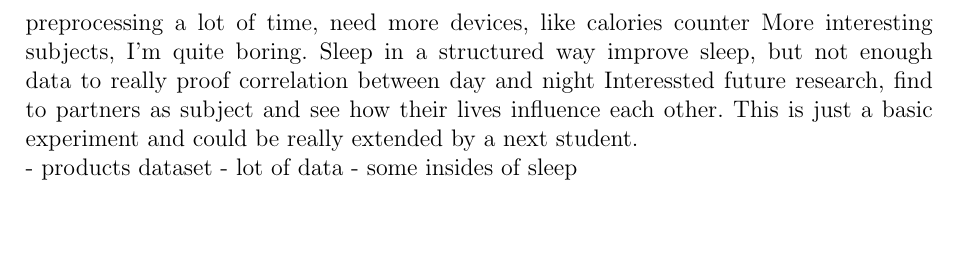
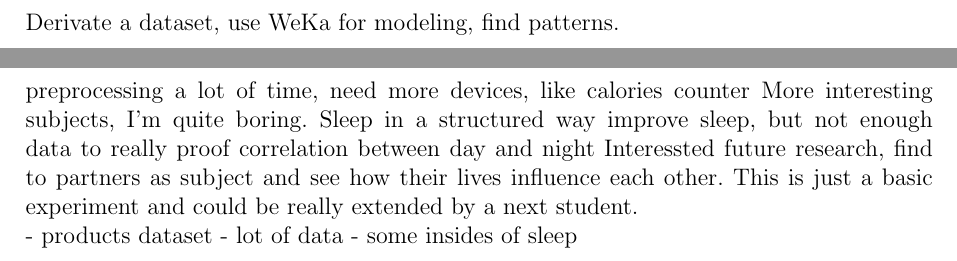
Before and after one commit to FastFox/thesis, a LaTeX thesis (thesis.tex, which reads modeling.tex): part of page 10 of 11 before the commit and two parts of pages 10 and 11 of 12 after it, the two joined at a grey line, cut at the place of the change, the shorter picture padded with empty space. Compiled offline with pdfLaTeX.

Commit message:
modeling

```diff
--- /dev/null
+++ b/modeling.tex
@@ -0,0 +1,2 @@
+\section{Data Modeling}
+	Derivate a dataset, use WeKa for modeling, find patterns.
--- a/thesis.tex
+++ b/thesis.tex
@@ -122,6 +122,7 @@
 \include{introduction}
 \include{sensor_systems}
 \include{experiments}
+\include{modeling}
 \include{conclusions}
 
 \printbibliography
```
